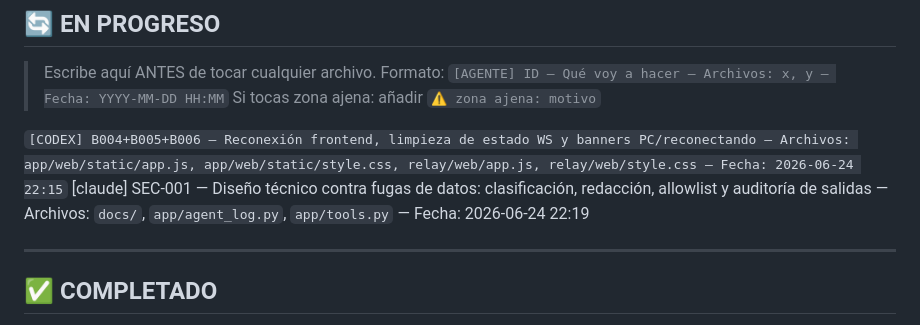
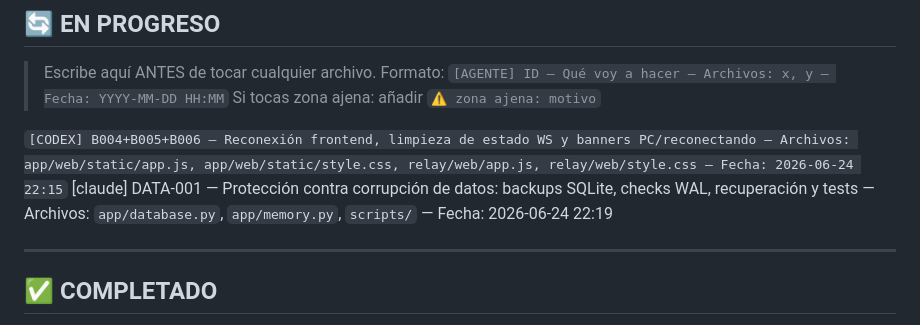
Before and after one commit to FlEtsv/cyber-agent, a Markdown page: TASKBOARD.md, the part around the change. Rendered like a GitHub page.

Commit message:
[claude] claim: DATA-001 — Protección contra corrupción de datos: backups SQLite, check

```diff
--- a/TASKBOARD.md
+++ b/TASKBOARD.md
@@ -66,7 +66,7 @@ SE DEJAN LAS ACCIONES QUE SE NECESITA QUE EL USUARIO APRUEBE COMO PETICIONES EN
 > Si tocas zona ajena: añadir `⚠️ zona ajena: motivo`
 
 `[CODEX] B004+B005+B006 — Reconexión frontend, limpieza de estado WS y banners PC/reconectando — Archivos: app/web/static/app.js, app/web/static/style.css, relay/web/app.js, relay/web/style.css — Fecha: 2026-06-24 22:15`
-[claude] SEC-001 — Diseño técnico contra fugas de datos: clasificación, redacción, allowlist y auditoría de salidas — Archivos: `docs/`, `app/agent_log.py`, `app/tools.py` — Fecha: 2026-06-24 22:19
+[claude] DATA-001 — Protección contra corrupción de datos: backups SQLite, checks WAL, recuperación y tests — Archivos: `app/database.py`, `app/memory.py`, `scripts/` — Fecha: 2026-06-24 22:19
 
 ---
 
```
